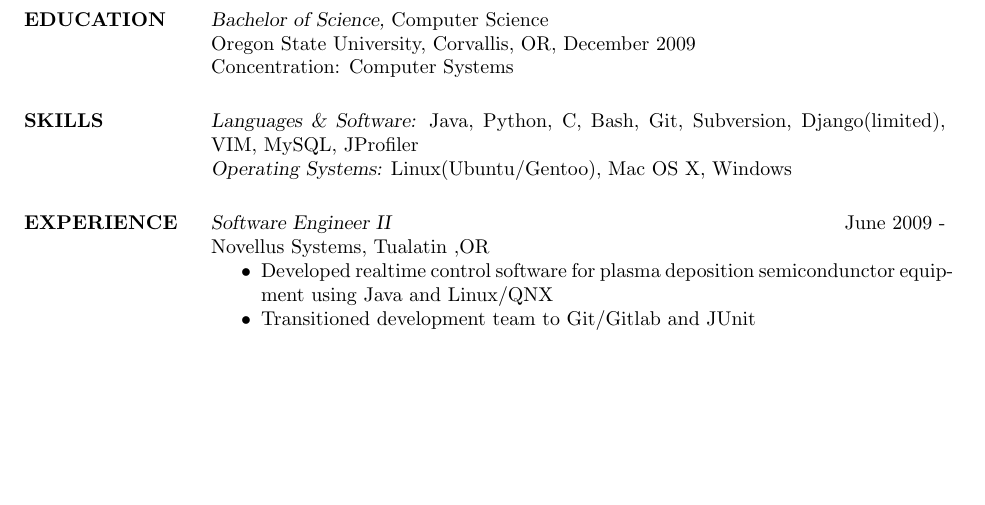
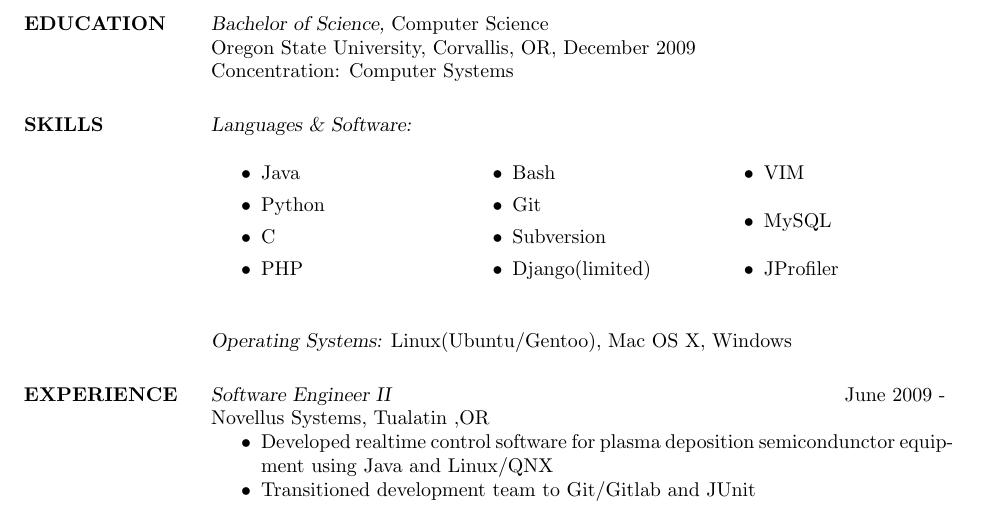
Before and after one commit to stepheno/resume, a LaTeX CV (resume.tex): part of the page, cut so that both start at the same text, the shorter picture padded with empty space. Compiled offline with pdfLaTeX.

Commit message:
Put skills into column format

```diff
--- a/resume.tex
+++ b/resume.tex
@@ -3,6 +3,7 @@
 %\usepackage{helvetica} % uses helvetica postscript font (download helvetica.sty)
 %\usepackage{newcent}   % uses new century schoolbook postscript font
 \setlength{\textwidth}{5.1in} % set width of text portion
+\usepackage{multicol}
 
 \begin{document}
 
@@ -32,11 +32,24 @@
                 December 2009 \\
                 Concentration: Computer Systems
 
+\section{ SKILLS} {\sl Languages \& Software:}
+			\begin{multicols}{3}
+			\begin{itemize}
+				\item Java
+				\item Python
+				\item C
+				\item PHP
+         		\item Bash
+				\item Git
+				\item Subversion
+				\item Django(limited)
+                \item VIM
+				\item MySQL
+				\item JProfiler
+			\end{itemize}
+			\end{multicols}
 
-\section{ SKILLS} {\sl Languages \& Software:} Java, Python, C,
-         Bash, Git, Subversion, Django(limited),
-                VIM, MySQL, JProfiler \\
-                {\sl Operating Systems:} Linux(Ubuntu/Gentoo), Mac OS X, Windows
+		{\sl Operating Systems:} Linux(Ubuntu/Gentoo), Mac OS X, Windows
 
 \section{EXPERIENCE} {\sl Software Engineer II} \hfill June 2009 -  \\
                 Novellus Systems,  Tualatin ,OR
```
Also changed, not shown: resume.tex (1 more changed lines).
